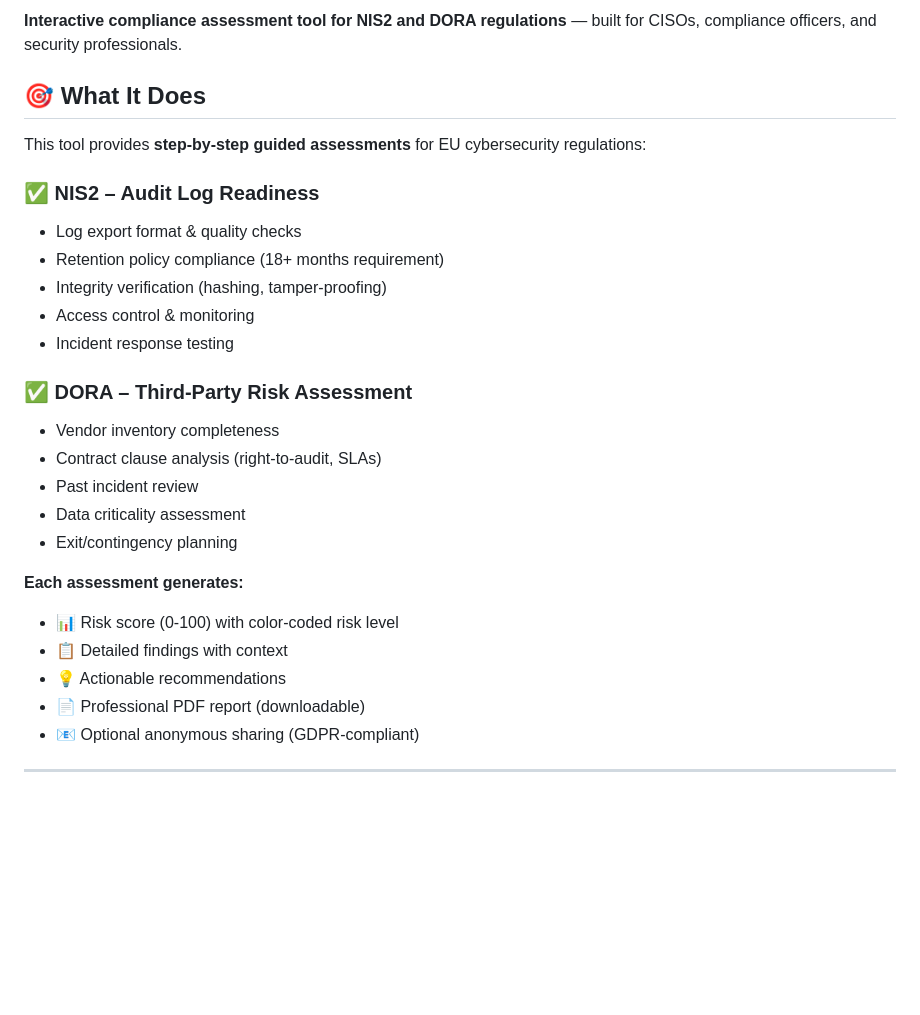
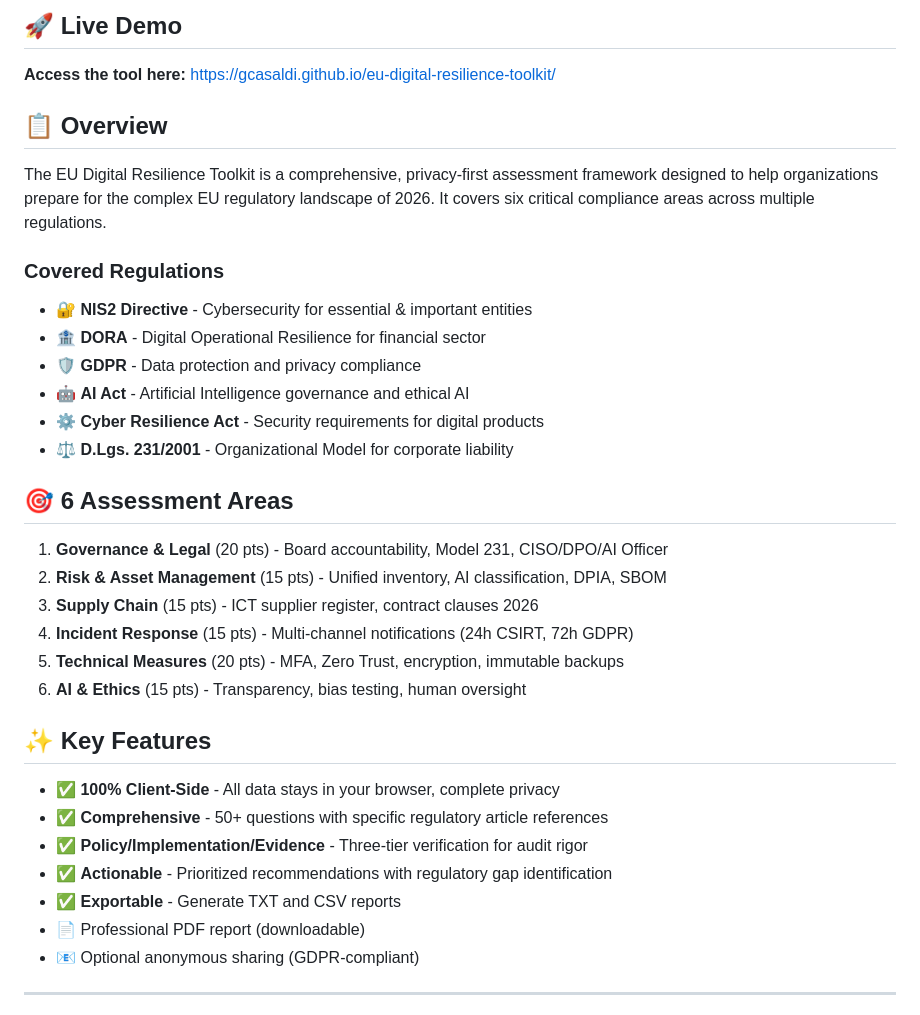
Before and after one commit to gcasaldi/eu-digital-resilience-toolkit, a Markdown page: README.md, the part around one of its changes. Drawn GitHub-style; blank space fills up the shorter version.

Commit message:
Update README with 2026 Master Checklist info and add GitHub Pages setup guide

```diff
--- a/README.md
+++ b/README.md
@@ -6,28 +7,37 @@
 
-**Interactive compliance assessment tool for NIS2 and DORA regulations** — built for CISOs, compliance officers, and security professionals.
+## 🚀 Live Demo
 
-## 🎯 What It Does
+**Access the tool here:** [https://gcasaldi.github.io/eu-digital-resilience-toolkit/](https://gcasaldi.github.io/eu-digital-resilience-toolkit/)
 
-This tool provides **step-by-step guided assessments** for EU cybersecurity regulations:
+## 📋 Overview
 
-### ✅ NIS2 – Audit Log Readiness
-- Log export format & quality checks
-- Retention policy compliance (18+ months requirement)
-- Integrity verification (hashing, tamper-proofing)
-- Access control & monitoring
-- Incident response testing
+The EU Digital Resilience Toolkit is a comprehensive, privacy-first assessment framework designed to help organizations prepare for the complex EU regulatory landscape of 2026. It covers six critical compliance areas across multiple regulations.
 
-### ✅ DORA – Third-Party Risk Assessment
-- Vendor inventory completeness
-- Contract clause analysis (right-to-audit, SLAs)
-- Past incident review
-- Data criticality assessment
-- Exit/contingency planning
+### Covered Regulations
 
-**Each assessment generates:**
-- 📊 Risk score (0-100) with color-coded risk level
-- 📋 Detailed findings with context
-- 💡 Actionable recommendations
+- 🔐 **NIS2 Directive** - Cybersecurity for essential & important entities
+- 🏦 **DORA** - Digital Operational Resilience for financial sector
+- 🛡️ **GDPR** - Data protection and privacy compliance
+- 🤖 **AI Act** - Artificial Intelligence governance and ethical AI
+- ⚙️ **Cyber Resilience Act** - Security requirements for digital products
+- ⚖️ **D.Lgs. 231/2001** - Organizational Model for corporate liability
+
+## 🎯 6 Assessment Areas
+
+1. **Governance & Legal** (20 pts) - Board accountability, Model 231, CISO/DPO/AI Officer
+2. **Risk & Asset Management** (15 pts) - Unified inventory, AI classification, DPIA, SBOM
+3. **Supply Chain** (15 pts) - ICT supplier register, contract clauses 2026
+4. **Incident Response** (15 pts) - Multi-channel notifications (24h CSIRT, 72h GDPR)
+5. **Technical Measures** (20 pts) - MFA, Zero Trust, encryption, immutable backups
+6. **AI & Ethics** (15 pts) - Transparency, bias testing, human oversight
+
+## ✨ Key Features
+
+- ✅ **100% Client-Side** - All data stays in your browser, complete privacy
+- ✅ **Comprehensive** - 50+ questions with specific regulatory article references
+- ✅ **Policy/Implementation/Evidence** - Three-tier verification for audit rigor
+- ✅ **Actionable** - Prioritized recommendations with regulatory gap identification
+- ✅ **Exportable** - Generate TXT and CSV reports
 - 📄 Professional PDF report (downloadable)
 - 📧 Optional anonymous sharing (GDPR-compliant)
 
```
Also changed, not shown: other parts of README.md (+3 -2 lines), GITHUB_PAGES_SETUP.md (added, +123 -0 lines).
